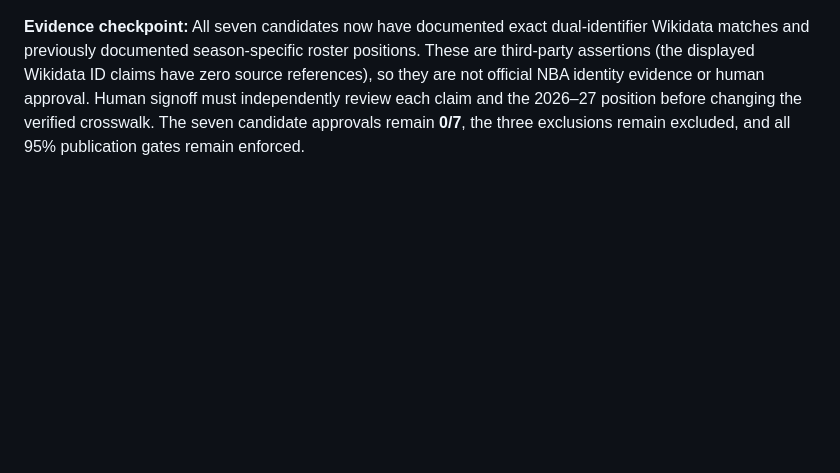
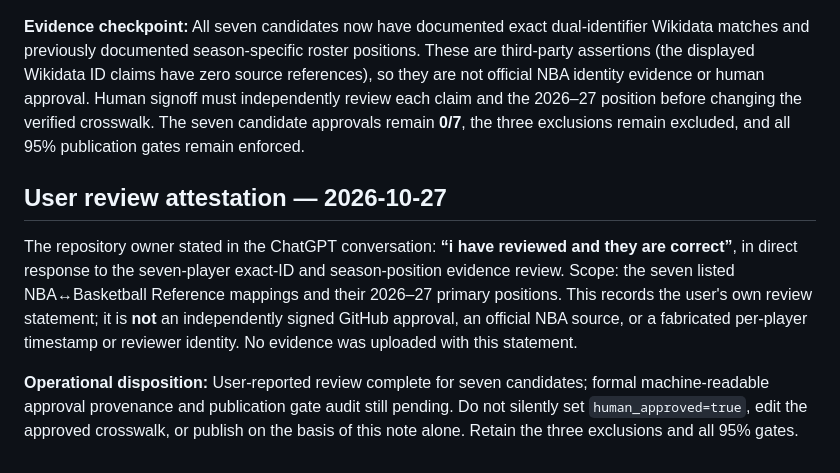
Before and after one commit to eec757/nba-defensive-dashboard, a Markdown page: reports/2027_seven_player_evidence_review.md, the part around the change. GitHub-like rendering; blank space fills up the shorter version.

Commit message:
Record user's seven-player review attestation without fabricating formal approvals

```diff
--- a/reports/2027_seven_player_evidence_review.md
+++ b/reports/2027_seven_player_evidence_review.md
@@ -73,3 +73,9 @@ Direct Wikidata item-page checks show the NBA.com player ID (P3647) and Basketba
 | DaRon Holmes II | https://www.wikidata.org/wiki/Q115492041 | 1641747 | h/holmeda01 | exact match; human approval pending |
 
 **Evidence checkpoint:** All seven candidates now have documented exact dual-identifier Wikidata matches and previously documented season-specific roster positions. These are third-party assertions (the displayed Wikidata ID claims have zero source references), so they are not official NBA identity evidence or human approval. Human signoff must independently review each claim and the 2026–27 position before changing the verified crosswalk. The seven candidate approvals remain **0/7**, the three exclusions remain excluded, and all 95% publication gates remain enforced.
+
+## User review attestation — 2026-10-27
+
+The repository owner stated in the ChatGPT conversation: **“i have reviewed and they are correct”**, in direct response to the seven-player exact-ID and season-position evidence review. Scope: the seven listed NBA↔Basketball Reference mappings and their 2026–27 primary positions. This records the user's own review statement; it is **not** an independently signed GitHub approval, an official NBA source, or a fabricated per-player timestamp or reviewer identity. No evidence was uploaded with this statement.
+
+**Operational disposition:** User-reported review complete for seven candidates; formal machine-readable approval provenance and publication gate audit still pending. Do not silently set `human_approved=true`, edit the approved crosswalk, or publish on the basis of this note alone. Retain the three exclusions and all 95% gates.
```
